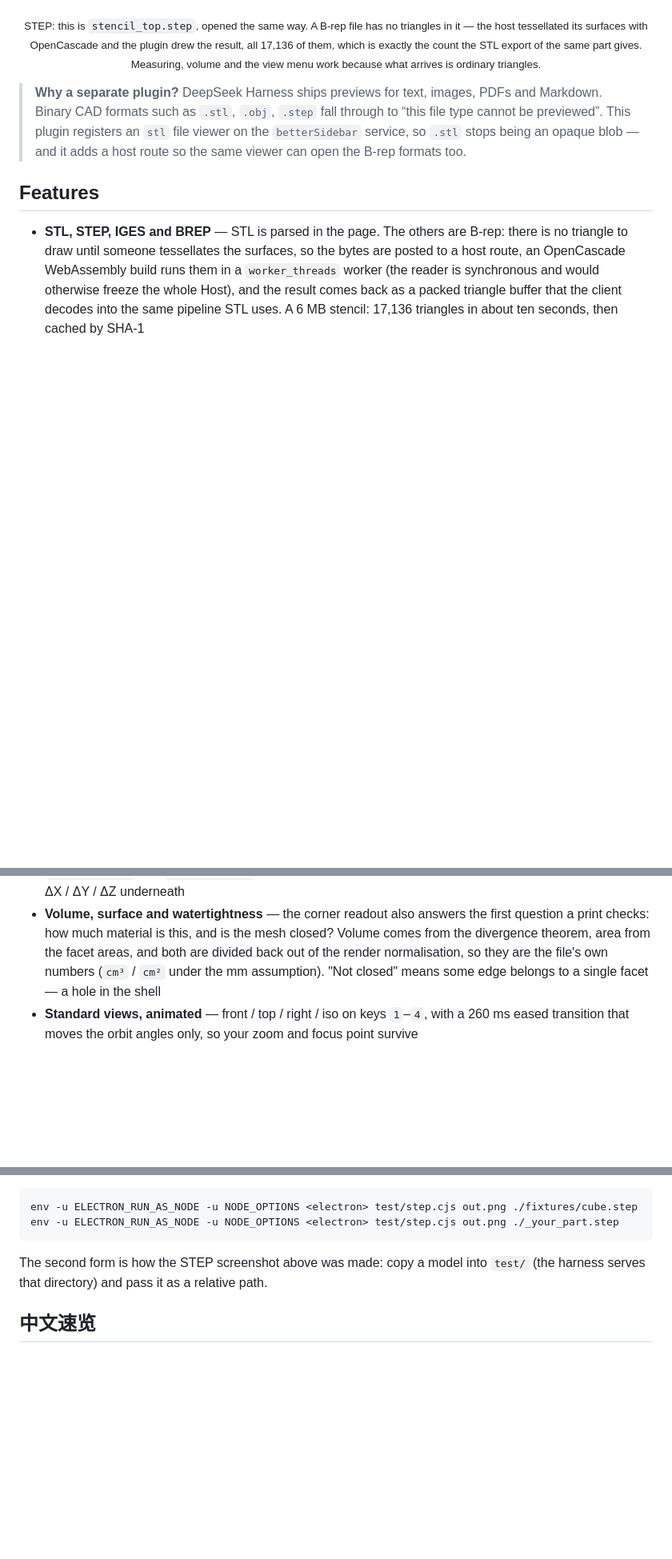
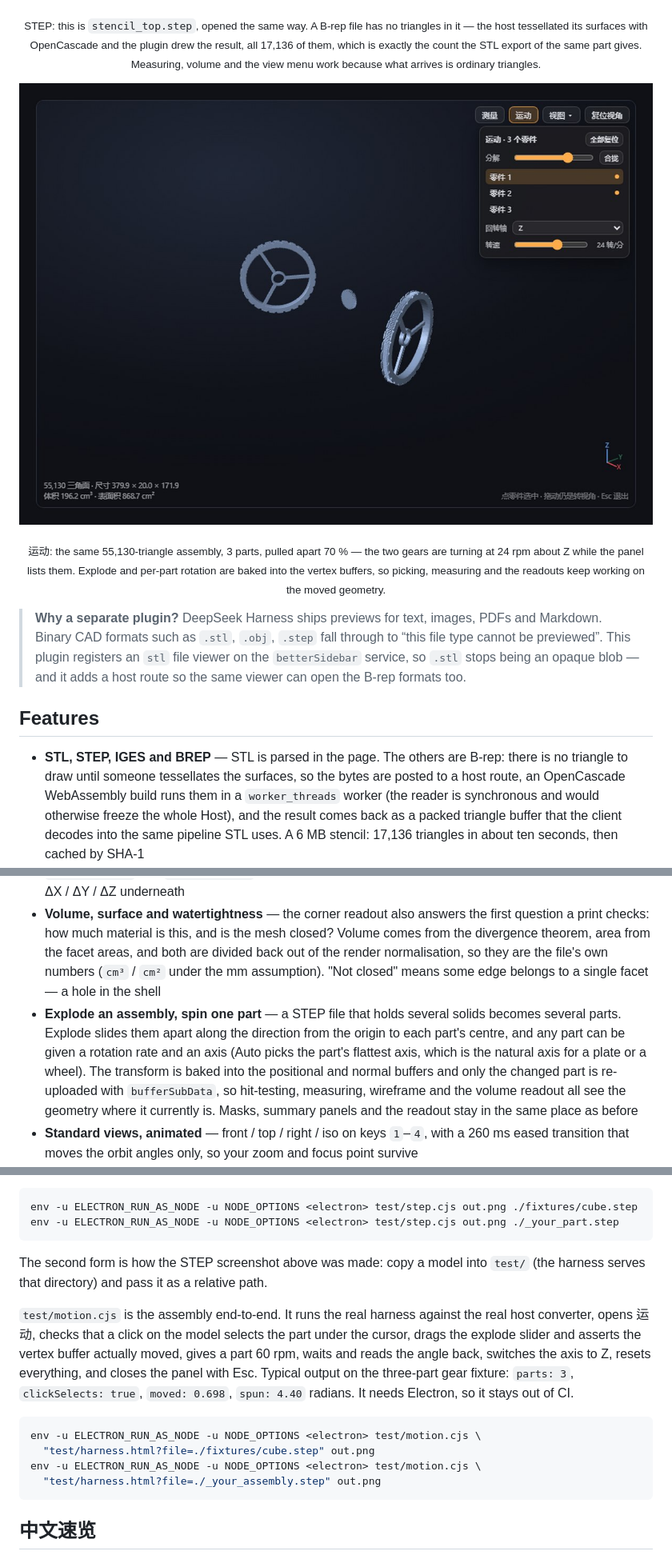
Before and after one commit to H-h-Hh/dsh-stl-viewer, a Markdown page: README.md, 3 parts joined by grey strips. Shown at 80% size. GitHub-like rendering; pictures changed too: docs/preview/preview_motion.jpg (added); blank space fills up the shorter version.

````diff
--- a/README.md
+++ b/README.md
@@ -82,6 +87,14 @@ has no triangles in it — the host tessellated its surfaces with OpenCascade an
 the result, all 17,136 of them, which is exactly the count the STL export of the same part gives.
 Measuring, volume and the view menu work because what arrives is ordinary triangles.</sub></p>
 
+<p align="center">
+  <img src="docs/preview/preview_motion.jpg" width="100%" alt="A three-part gear assembly exploded, with two parts spinning">
+</p>
+
+<p align="center"><sub>运动: the same 55,130-triangle assembly, 3 parts, pulled apart 70 % — the two gears
+are turning at 24 rpm about Z while the panel lists them. Explode and per-part rotation are baked
+into the vertex buffers, so picking, measuring and the readouts keep working on the moved geometry.</sub></p>
+
 > **Why a separate plugin?**
 > DeepSeek Harness ships previews for text, images, PDFs and Markdown. Binary CAD
 > formats such as `.stl`, `.obj`, `.step` fall through to “this file type cannot be
@@ -140,6 +153,13 @@ Measuring, volume and the view menu work because what arrives is ordinary triang
   from the divergence theorem, area from the facet areas, and both are divided back out of
   the render normalisation, so they are the file's own numbers (`cm³` / `cm²` under the mm
   assumption). "Not closed" means some edge belongs to a single facet — a hole in the shell
+- **Explode an assembly, spin one part** — a STEP file that holds several solids becomes several
+  parts. Explode slides them apart along the direction from the origin to each part's centre, and
+  any part can be given a rotation rate and an axis (Auto picks the part's flattest axis, which is
+  the natural axis for a plate or a wheel). The transform is baked into the positional and normal
+  buffers and only the changed part is re-uploaded with `bufferSubData`, so hit-testing, measuring,
+  wireframe and the volume readout all see the geometry where it currently is. Masks, summary
+  panels and the readout stay in the same place as before
 - **Standard views, animated** — front / top / right / iso on keys `1`–`4`, with a 260 ms
   eased transition that moves the orbit angles only, so your zoom and focus point survive
 - **Wireframe and turntable** — `W` and `A`, or the same rows in the view menu. Wireframe
@@ -395,6 +423,20 @@ env -u ELECTRON_RUN_AS_NODE -u NODE_OPTIONS <electron> test/step.cjs out.png ./_
 The second form is how the STEP screenshot above was made: copy a model into `test/` (the
 harness serves that directory) and pass it as a relative path.
 
+`test/motion.cjs` is the assembly end-to-end. It runs the real harness against the real host
+converter, opens 运动, checks that a click on the model selects the part under the cursor, drags
+the explode slider and asserts the vertex buffer actually moved, gives a part 60 rpm, waits and
+reads the angle back, switches the axis to Z, resets everything, and closes the panel with Esc.
+Typical output on the three-part gear fixture: `parts: 3`, `clickSelects: true`, `moved: 0.698`,
+`spun: 4.40` radians. It needs Electron, so it stays out of CI.
+
+```bash
+env -u ELECTRON_RUN_AS_NODE -u NODE_OPTIONS <electron> test/motion.cjs \
+  "test/harness.html?file=./fixtures/cube.step" out.png
+env -u ELECTRON_RUN_AS_NODE -u NODE_OPTIONS <electron> test/motion.cjs \
+  "test/harness.html?file=./_your_assembly.step" out.png
+```
+
 ## 中文速览
 
 给 DSH 侧边栏加一个 **STL / STEP 三维预览**：文件树里点开 `.stl`、`.step`、`.stp`、`.iges`、`.igs`、`.brep`，右侧面板直接渲染，交互同常规 3D 看图。
````
Also changed, not shown: other parts of README.md (+15 -1 lines), 6 other files.
